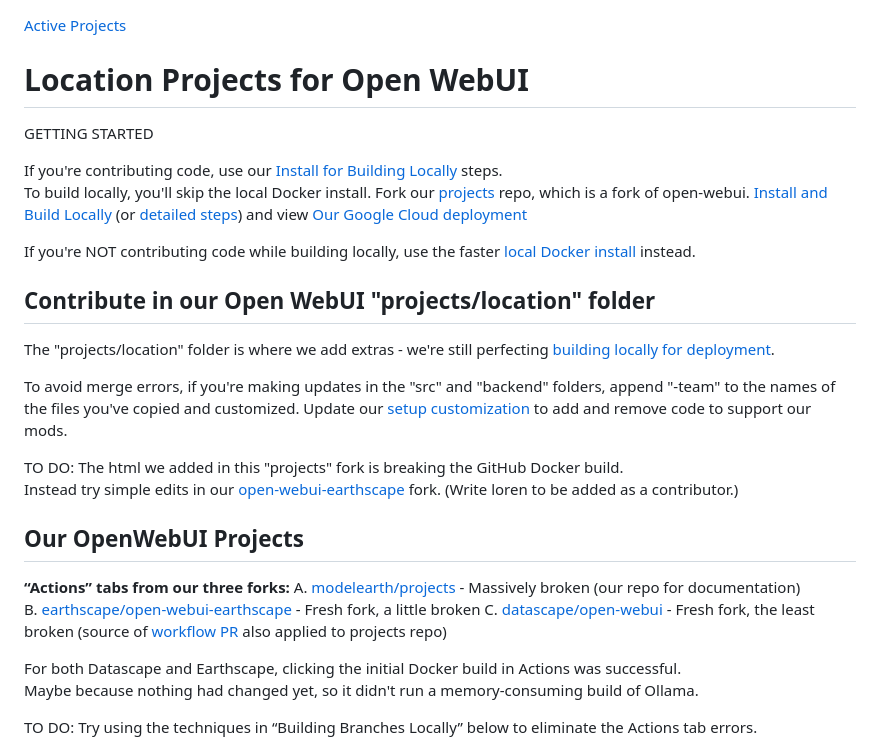
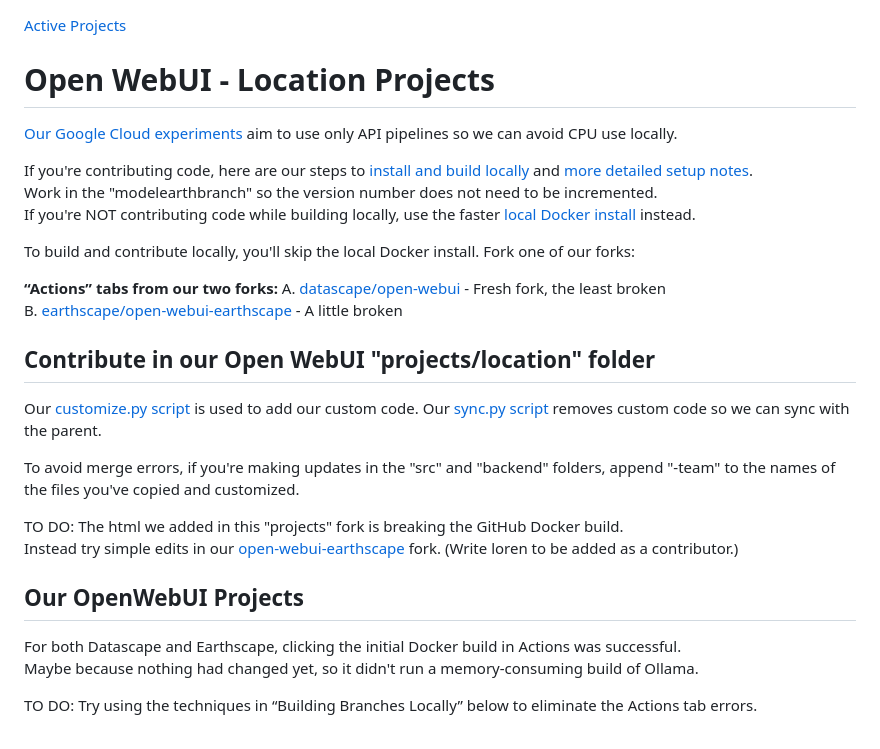
Before and after one commit to sahilmalhotra0510/Projects, a Markdown page: location/README.md, the part around the change. GitHub-like rendering.

```diff
--- a/location/README.md
+++ b/location/README.md
@@ -1,33 +1,33 @@
 [Active Projects](../)
 
-# Location Projects for Open WebUI
+# Open WebUI - Location Projects
 
-GETTING STARTED
+[Our Google Cloud experiments](setup/google-cloud) aim to use only API pipelines so we can avoid CPU use locally.
 
-If you're contributing code, use our [Install for Building Locally](setup) steps.
-To build locally, you'll skip the local Docker install. Fork our [projects](https://github.com/ModelEarth/projects/) repo, which is a fork of open-webui.
-[Install and Build Locally](setup/guides) (or [detailed steps](setup)) and view [Our Google Cloud deployment](setup/google-cloud)
+If you're contributing code, here are our steps to [install and build locally](setup/guides) and [more detailed setup notes](setup).
+Work in the "modelearthbranch" so the version number does not need to be incremented.
+If you're NOT contributing code while building locally, use the faster [local Docker install](setup/docker) instead.
 
-If you're NOT contributing code while building locally, use the faster [local Docker install](setup/docker) instead.
+To build and contribute locally, you'll skip the local Docker install. Fork one of our forks:
+
+**“Actions” tabs from our two forks:**
+A. [datascape/open-webui](https://github.com/datascape/open-webui/actions) - Fresh fork, the least broken<!-- (source of [workflow PR](https://github.com/ModelEarth/projects/pull/7) also applied to projects repo)-->
+B. [earthscape/open-webui-earthscape](https://github.com/earthscape/open-webui-earthscape/actions) - A little broken
 
 
 ## Contribute in our Open WebUI "projects/location" folder
 
-The "projects/location" folder is where we add extras - we're still perfecting [building locally for deployment](setup).
+Our [customize.py script](setup/customize) is used to add our custom code.
+Our [sync.py script](setup/customize) removes custom code so we can sync with the parent.
 
 To avoid merge errors, if you're making updates in the "src" and "backend" folders,
 append "-team" to the names of the files you've copied and customized.
-Update our [setup customization](setup/customize) to add and remove code to support our mods.
+
 
 TO DO: The html we added in this "projects" fork is breaking the GitHub Docker build.
 Instead try simple edits in our [open-webui-earthscape](https://github.com/earthscape/open-webui-earthscape) fork. (Write loren to be added as a contributor.)
 
 ## Our OpenWebUI Projects
-
-**“Actions” tabs from our three forks:**
-A. [modelearth/projects](https://github.com/ModelEarth/projects/actions) - Massively broken (our repo for documentation)
-B. [earthscape/open-webui-earthscape](https://github.com/earthscape/open-webui-earthscape/actions) - Fresh fork, a little broken
-C. [datascape/open-webui](https://github.com/datascape/open-webui/actions) - Fresh fork, the least broken (source of [workflow PR](https://github.com/ModelEarth/projects/pull/7) also applied to projects repo)
 
 For both Datascape and Earthscape, clicking the initial Docker build in Actions was successful.
 Maybe because nothing had changed yet, so it didn't run a memory-consuming build of Ollama.
```
